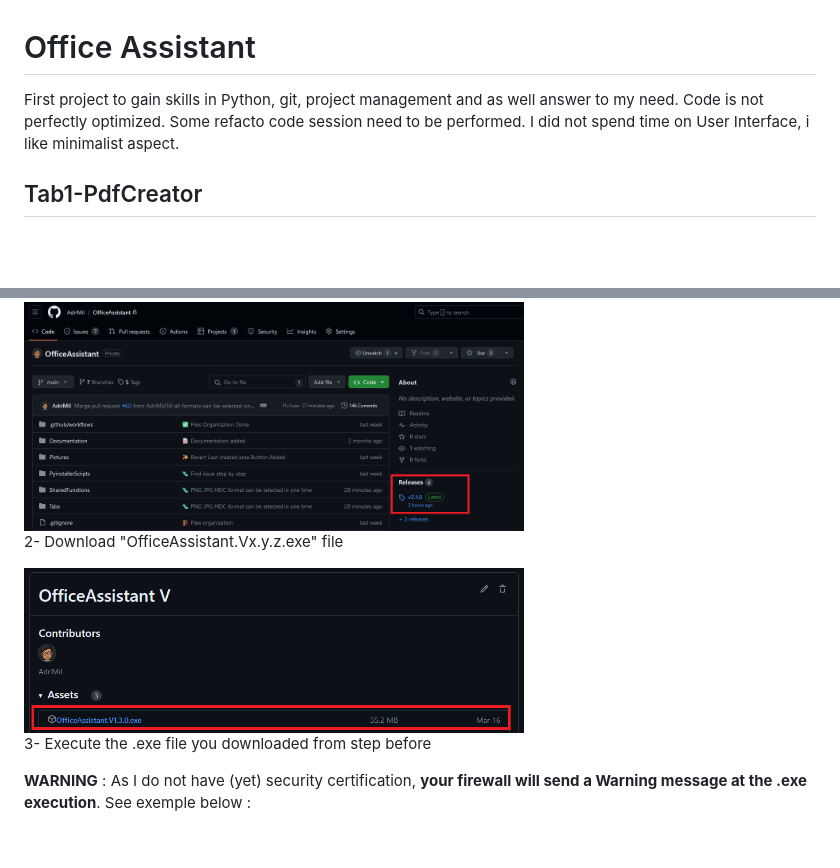
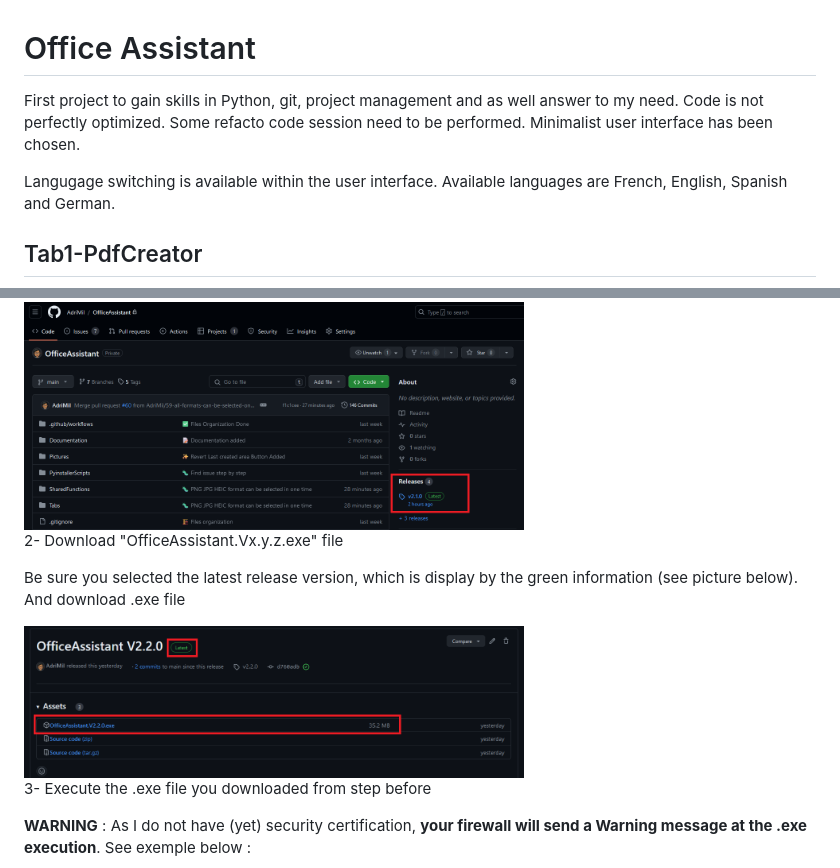
Before and after one commit to AdriMil/OfficeAssistant, a Markdown page: README.md, 2 parts joined by grey strips. GitHub-like rendering; pictures changed too: Documentation/ExeDownload.png; blank space fills up the shorter version.

Commit message:
📝  ReadME Completed

```diff
--- a/README.md
+++ b/README.md
@@ -1,6 +1,8 @@
 # Office Assistant
 
-First project to gain skills in Python, git, project management and as well answer to my need. Code is not perfectly optimized. Some refacto code session need to be performed. I did not spend time on User Interface, i like minimalist aspect.
+First project to gain skills in Python, git, project management and as well answer to my need. Code is not perfectly optimized. Some refacto code session need to be performed. Minimalist user interface has been chosen.
+
+Langugage switching is available within the user interface. Available languages are French, English, Spanish and German.
 
 ## Tab1-PdfCreator
 <img src="Documentation/Conversion.png" alt="alt text" width="500">
@@ -50,6 +52,9 @@ You scanned 1 document you must share to your colleague but your personal adress
 
 2- Download "OfficeAssistant.Vx.y.z.exe" file
 
+Be sure you selected  the latest release version, which is display by the green information (see picture below).
+And download .exe file
+
 <img src="Documentation/ExeDownload.png" alt="alt text" width="500">
 
 3- Execute the .exe file you downloaded from step before
```
